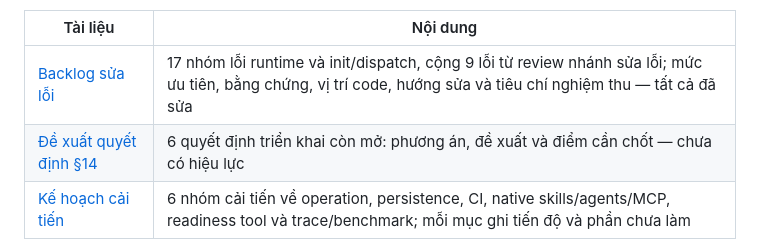
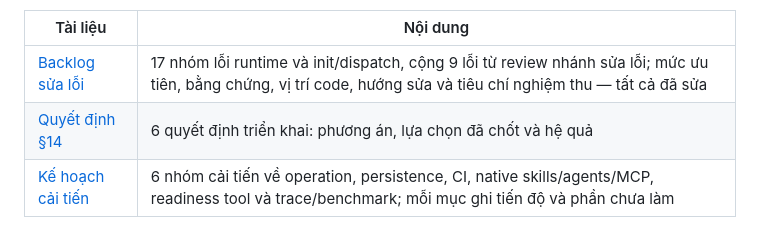
Before and after one commit to zanep298/zforge, a Markdown page: docs/v1.5/README.md, the part around the change. Drawn GitHub-style.

```diff
--- a/docs/v1.5/README.md
+++ b/docs/v1.5/README.md
@@ -57,7 +57,7 @@ benchmark một task); IMP-001/IMP-003 đạt phần cần cho các fix. Workflo
 | Tài liệu | Nội dung |
 |---|---|
 | [Backlog sửa lỗi](./bug-fixes.md) | 17 nhóm lỗi runtime và init/dispatch, cộng 9 lỗi từ review nhánh sửa lỗi; mức ưu tiên, bằng chứng, vị trí code, hướng sửa và tiêu chí nghiệm thu — tất cả đã sửa |
-| [Đề xuất quyết định §14](./decisions.md) | 6 quyết định triển khai còn mở: phương án, đề xuất và điểm cần chốt — chưa có hiệu lực |
+| [Quyết định §14](./decisions.md) | 6 quyết định triển khai: phương án, lựa chọn đã chốt và hệ quả |
 | [Kế hoạch cải tiến](./improvements.md) | 6 nhóm cải tiến về operation, persistence, CI, native skills/agents/MCP, readiness tool và trace/benchmark; mỗi mục ghi tiến độ và phần chưa làm |
 
 Ưu tiên kết quả/gate chính xác, state/lock/timeout an toàn và init đúng client.
```
Also changed, not shown: docs/v1.5/decisions.md (+19 -7 lines).
